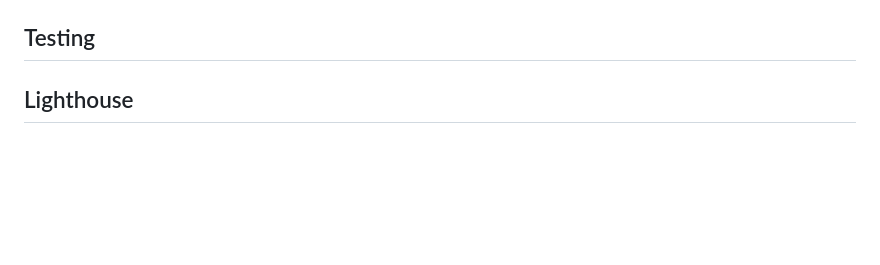
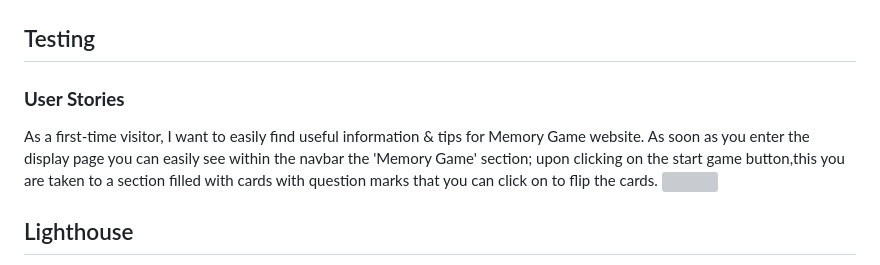
Before and after one commit to Code-Institute-Submissions/Memory-Game-64, a Markdown page: README.md, the part around the change. Drawn GitHub-style; blank space fills up the shorter version; grey boxes are pictures that could not be loaded.

Commit message:
Add user stories to readme section

```diff
--- a/README.md
+++ b/README.md
@@ -47,6 +47,10 @@ This is a fully responsive website that was designed with a mobile-first approac
 
 ## Testing
 
+### **User Stories**
+As a first-time visitor, I want to easily find useful information & tips for Memory Game website.
+As soon as you enter the display page you can easily see within the navbar the 'Memory Game' section; upon clicking on the start game button,this you are taken to a section filled with cards with question marks that you can click on to flip the cards.
+ <img src="assets/images/pp8.png">
 ## Lighthouse
 - Lighthouse is a feature of Google Chrome developer tools and is used to assess the performance of the website and its features. I achieved a high-performance score initially, as you can see below.
  <img src="assets/images/light.png">
```
